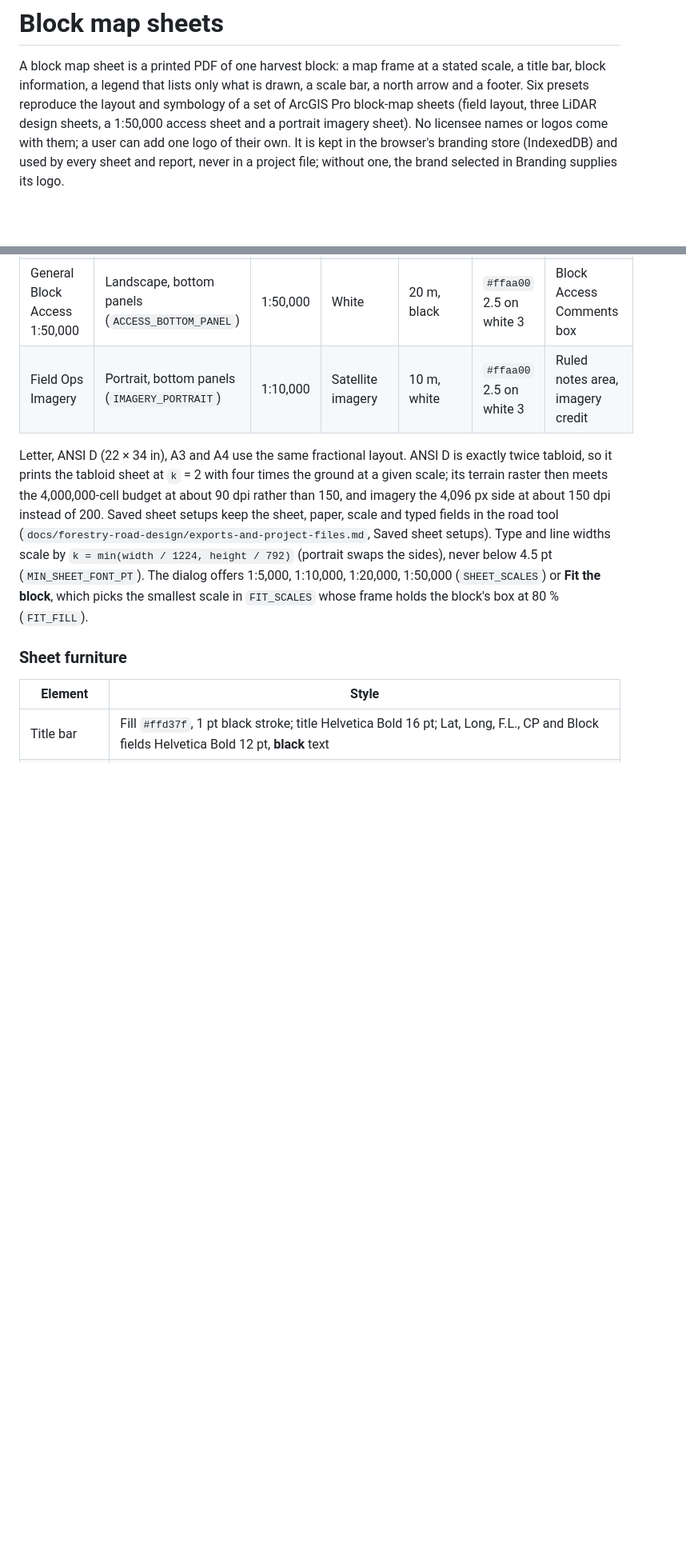
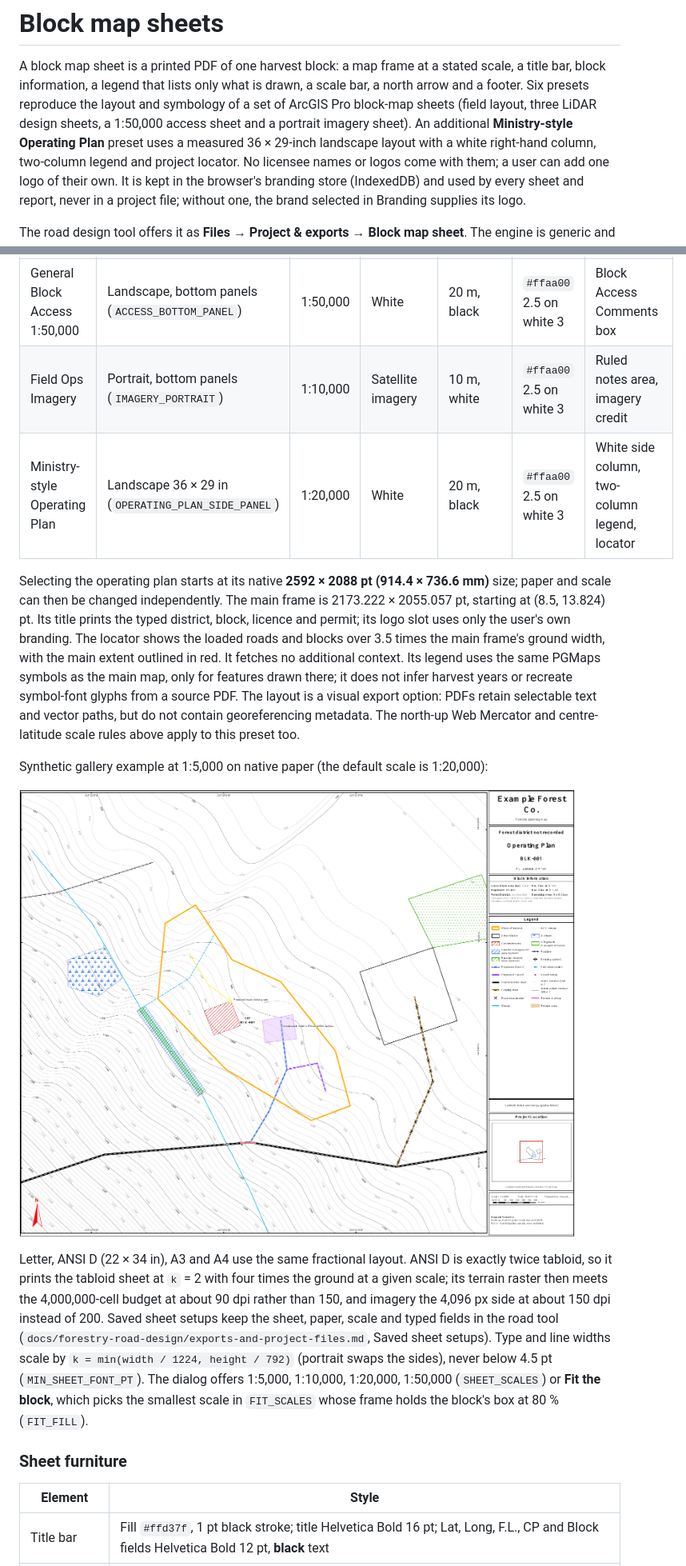
Before and after one commit to ahzs645/PGMaps, a Markdown page: docs/forestry-block-map-sheets.md, 2 parts joined by grey strips. Shown at 80% size. GitHub-like rendering; pictures changed too: docs/assets/forestry-roads/operating-plan-synthetic.png (added); blank space fills up the shorter version.

Commit message:
Add Ministry-style operating plan export preset

```diff
--- a/docs/forestry-block-map-sheets.md
+++ b/docs/forestry-block-map-sheets.md
@@ -4,6 +4,8 @@ A block map sheet is a printed PDF of one harvest block: a map frame at a stated
 bar, block information, a legend that lists only what is drawn, a scale bar, a north arrow and a
 footer. Six presets reproduce the layout and symbology of a set of ArcGIS Pro block-map sheets
 (field layout, three LiDAR design sheets, a 1:50,000 access sheet and a portrait imagery sheet).
+An additional **Ministry-style Operating Plan** preset uses a measured 36 × 29-inch landscape
+layout with a white right-hand column, two-column legend and project locator.
 No licensee names or logos come with them; a user can add one logo of their own. It is kept in the browser's
 branding store (IndexedDB) and used by every sheet and report, never in a project file; without one, the brand
 selected in Branding supplies its logo.
@@ -67,6 +70,22 @@ generic and other tools can adopt it; see [Adopting it in another tool](#adoptin
 | LiDAR Design Hillshade        | Same                                             | 1:10,000      | Greyscale hillshade   | 10 m, black | Same                     | Source bar                       |
 | General Block Access 1:50,000 | Landscape, bottom panels (`ACCESS_BOTTOM_PANEL`) | 1:50,000      | White                 | 20 m, black | `#ffaa00` 2.5 on white 3 | Block Access Comments box        |
 | Field Ops Imagery             | Portrait, bottom panels (`IMAGERY_PORTRAIT`)     | 1:10,000      | Satellite imagery     | 10 m, white | `#ffaa00` 2.5 on white 3 | Ruled notes area, imagery credit |
+| Ministry-style Operating Plan | Landscape 36 × 29 in (`OPERATING_PLAN_SIDE_PANEL`) | 1:20,000 | White | 20 m, black | `#ffaa00` 2.5 on white 3 | White side column, two-column legend, locator |
+
+Selecting the operating plan starts at its native **2592 × 2088 pt (914.4 × 736.6 mm)** size;
+paper and scale can then be changed independently. The main frame is 2173.222 × 2055.057 pt,
+starting at (8.5, 13.824) pt. Its title prints the typed district, block, licence and permit;
+its logo slot uses only the user's own branding. The locator shows the loaded roads and blocks
+over 3.5 times the main frame's ground width, with the main extent outlined in red. It fetches no
+additional context. Its legend uses the same PGMaps symbols as the main map, only for features
+drawn there; it does not infer harvest years or recreate symbol-font glyphs from a source PDF.
+The layout is a visual export option: PDFs retain selectable text and vector paths, but do not
+contain georeferencing metadata. The north-up Web Mercator and centre-latitude scale rules above
+apply to this preset too.
+
+Synthetic gallery example at 1:5,000 on native paper (the default scale is 1:20,000):
+
+![Operating-plan layout drawn from synthetic terrain and features](assets/forestry-roads/operating-plan-synthetic.png)
 
 Letter, ANSI D (22 × 34 in), A3 and A4 use the same fractional layout. ANSI D is exactly twice
 tabloid, so it prints the tabloid sheet at `k` = 2 with four times the ground at a given scale; its
```
Also changed, not shown: other parts of docs/forestry-block-map-sheets.md (+2 -1 lines), 14 other files.
